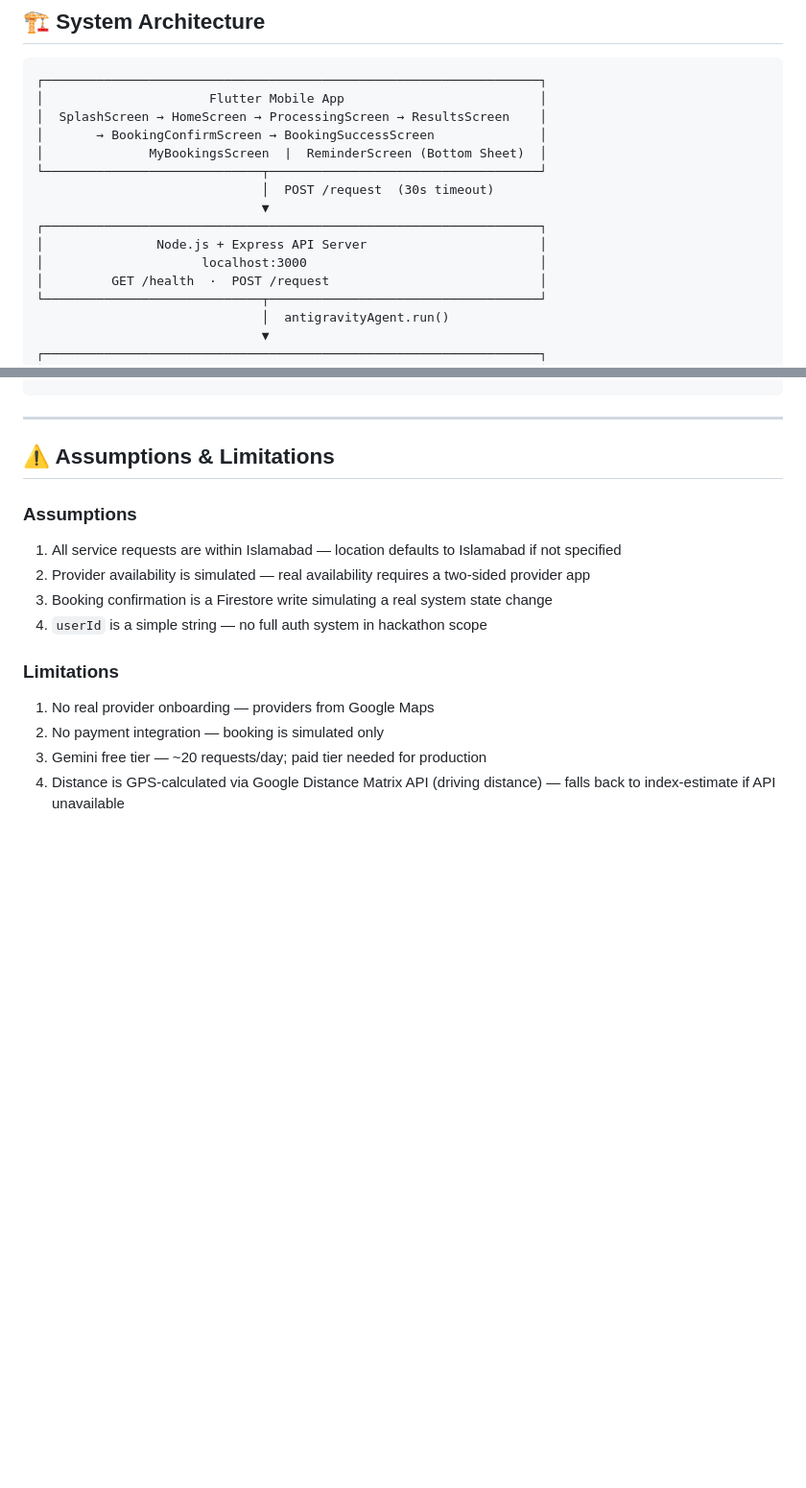
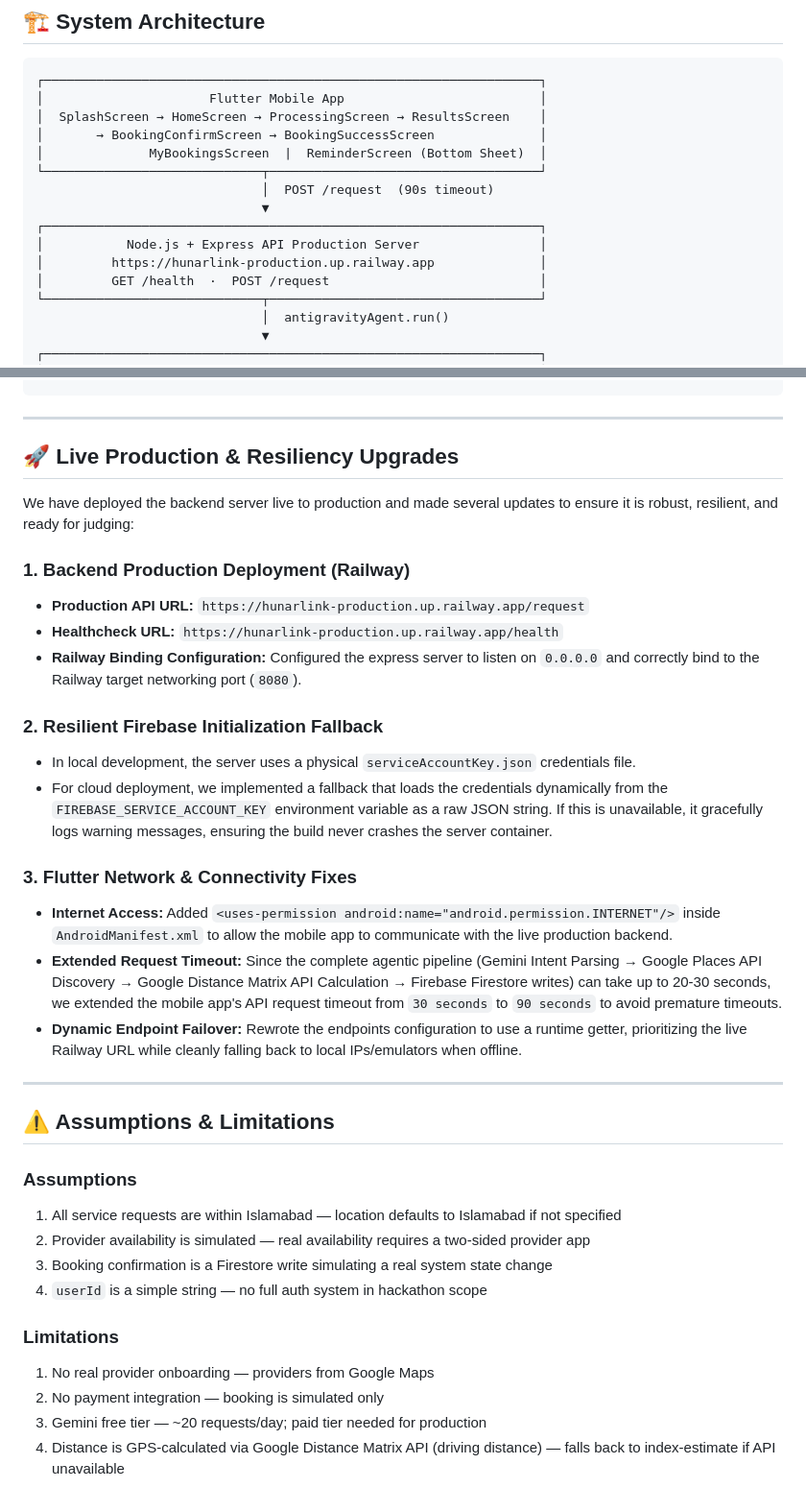
Before and after one commit to ghulammustafaX/hunarlink, a Markdown page: README.md, 2 parts joined by grey strips. Shown at 96% size. Drawn GitHub-style; blank space fills up the shorter version.

Commit message:
docs: update README with production Railway deployment and Flutter network resiliency enhancements

```diff
--- a/README.md
+++ b/README.md
@@ -57,11 +57,11 @@ And HunarLink:
 │       → BookingConfirmScreen → BookingSuccessScreen              │
 │              MyBookingsScreen  |  ReminderScreen (Bottom Sheet)  │
 └─────────────────────────────┬────────────────────────────────────┘
-                              │  POST /request  (30s timeout)
+                              │  POST /request  (90s timeout)
                               ▼
 ┌──────────────────────────────────────────────────────────────────┐
-│               Node.js + Express API Server                       │
-│                     localhost:3000                               │
+│           Node.js + Express API Production Server                │
+│         https://hunarlink-production.up.railway.app              │
 │         GET /health  ·  POST /request                            │
 └─────────────────────────────┬────────────────────────────────────┘
                               │  antigravityAgent.run()
@@ -263,6 +263,25 @@ active_bookings/
 
 ---
 
+## 🚀 Live Production & Resiliency Upgrades
+
+We have deployed the backend server live to production and made several updates to ensure it is robust, resilient, and ready for judging:
+
+### 1. Backend Production Deployment (Railway)
+*   **Production API URL:** `https://hunarlink-production.up.railway.app/request`
+*   **Healthcheck URL:** `https://hunarlink-production.up.railway.app/health`
+*   **Railway Binding Configuration:** Configured the express server to listen on `0.0.0.0` and correctly bind to the Railway target networking port (`8080`).
+
+### 2. Resilient Firebase Initialization Fallback
+*   In local development, the server uses a physical `serviceAccountKey.json` credentials file.
+*   For cloud deployment, we implemented a fallback that loads the credentials dynamically from the `FIREBASE_SERVICE_ACCOUNT_KEY` environment variable as a raw JSON string. If this is unavailable, it gracefully logs warning messages, ensuring the build never crashes the server container.
+
+### 3. Flutter Network & Connectivity Fixes
+*   **Internet Access:** Added `<uses-permission android:name="android.permission.INTERNET"/>` inside `AndroidManifest.xml` to allow the mobile app to communicate with the live production backend.
+*   **Extended Request Timeout:** Since the complete agentic pipeline (Gemini Intent Parsing → Google Places API Discovery → Google Distance Matrix API Calculation → Firebase Firestore writes) can take up to 20-30 seconds, we extended the mobile app's API request timeout from `30 seconds` to `90 seconds` to avoid premature timeouts.
+*   **Dynamic Endpoint Failover:** Rewrote the endpoints configuration to use a runtime getter, prioritizing the live Railway URL while cleanly falling back to local IPs/emulators when offline.
+
+---
 
 ## ⚠️ Assumptions & Limitations
 
```
